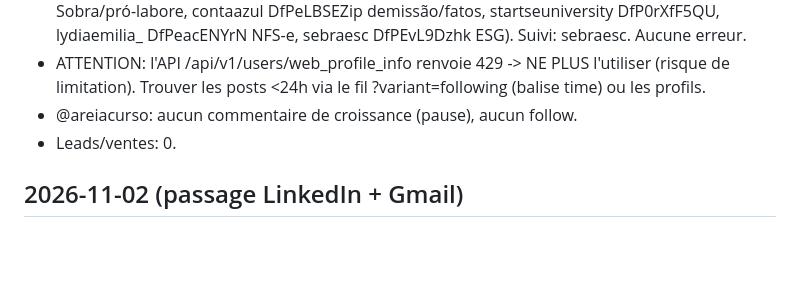
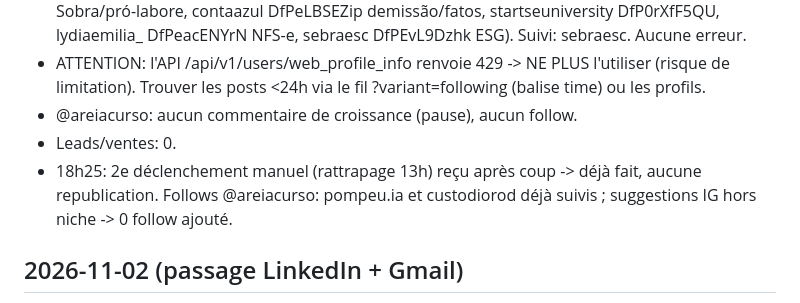
Before and after one commit to jphilippebandeira-cyber/astralix, a Markdown page: marketing_loop/LOG.md, the part around the change. Rendered like a GitHub page; blank space fills up the shorter version.

Commit message:
marketing: note rattrapage 02/11 (pas de double post)
Co-Authored-By: Claude <noreply@anthropic.com>

```diff
--- a/marketing_loop/LOG.md
+++ b/marketing_loop/LOG.md
@@ -98,6 +98,7 @@ Générateur: `python3 gen.py specs.json` (Playwright + ffmpeg, 1080x1920, ~27 s
 - ATTENTION: l'API /api/v1/users/web_profile_info renvoie 429 -> NE PLUS l'utiliser (risque de limitation). Trouver les posts <24h via le fil ?variant=following (balise time) ou les profils.
 - @areiacurso: aucun commentaire de croissance (pause), aucun follow.
 - Leads/ventes: 0.
+- 18h25: 2e déclenchement manuel (rattrapage 13h) reçu après coup -> déjà fait, aucune republication. Follows @areiacurso: pompeu.ia et custodiorod déjà suivis ; suggestions IG hors niche -> 0 follow ajouté.
 ## 2026-11-02 (passage LinkedIn + Gmail)
 - LINKEDIN: 1 post PT-BR (prompt ata de reunião, sans lien), 15 invitations sans note (aucun avertissement), 5 commentaires (Luiz H. Lobo, Leo Candido, Karen Abecia, Lucíola Coelho, Luciano Vasconcelos Filho). Aucun commentaire/message entrant. Détail: marketing_loop/linkedin.md.
 - GMAIL: 1 e-mail partenaire Astralixai (Catia Sintinella: questions site/planos, coûts, données, impôts + 8 propositions de logo) -> brouillon de réponse PT-BR créé (ne promet aucun chiffre; annonce doc écrit + appel démo).
```
